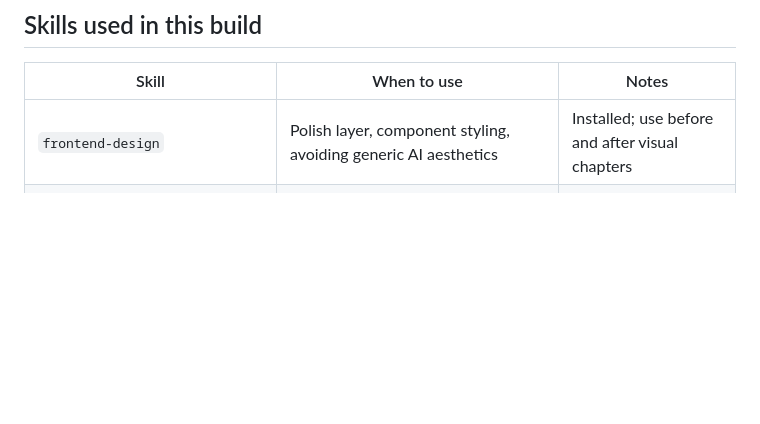
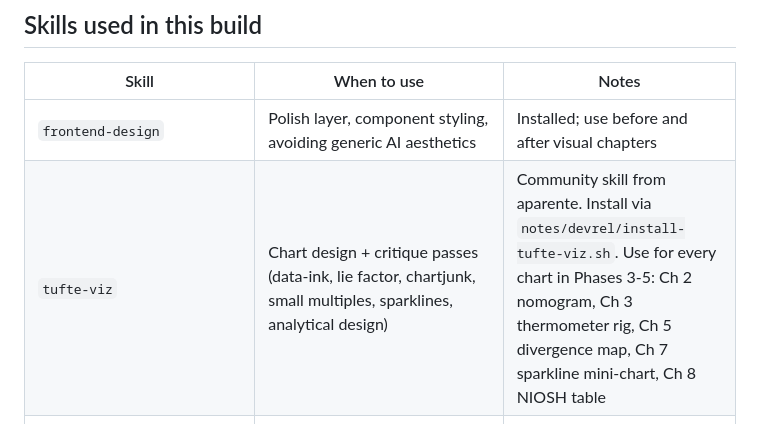
Before and after one commit to craigm26/heat-metrics-lab, a Markdown page: AGENTS.md, the part around the change. GitHub-like rendering; blank space fills up the shorter version.

Commit message:
docs: sync AGENTS.md with CLAUDE.md tufte-viz row

```diff
--- a/AGENTS.md
+++ b/AGENTS.md
@@ -35,6 +35,7 @@ If you are about to write code that violates any of those, stop and ask.
 | Skill | When to use | Notes |
 |---|---|---|
 | `frontend-design` | Polish layer, component styling, avoiding generic AI aesthetics | Installed; use before and after visual chapters |
+| `tufte-viz` | Chart design + critique passes (data-ink, lie factor, chartjunk, small multiples, sparklines, analytical design) | Community skill from aparente. Install via `notes/devrel/install-tufte-viz.sh`. Use for every chart in Phases 3-5: Ch 2 nomogram, Ch 3 thermometer rig, Ch 5 divergence map, Ch 7 sparkline mini-chart, Ch 8 NIOSH table |
 | `playground` | Ch 4 scenario flipper, Ch 7 sandbox centerpieces | Scaffolds single-state-object pattern + preset chips |
 | `scrollytelling` | Scroll-driven narrative structure, section transitions | doodledood community skill; documents scroll patterns |
 | `session-report` | End of each phase | Token usage, per-skill spend, cache metrics for `DEVREL.md` |
```
